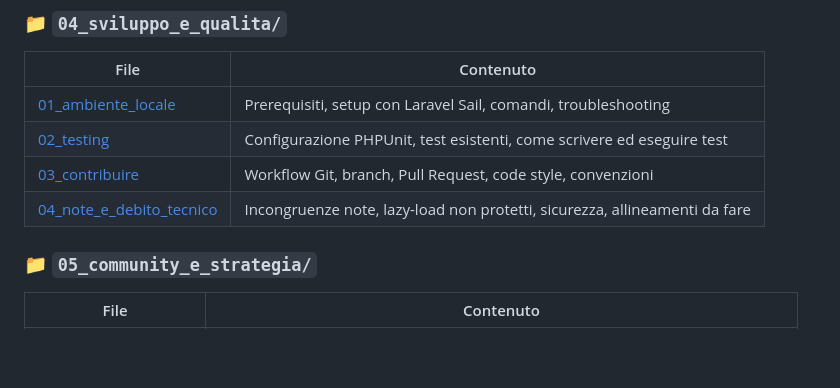
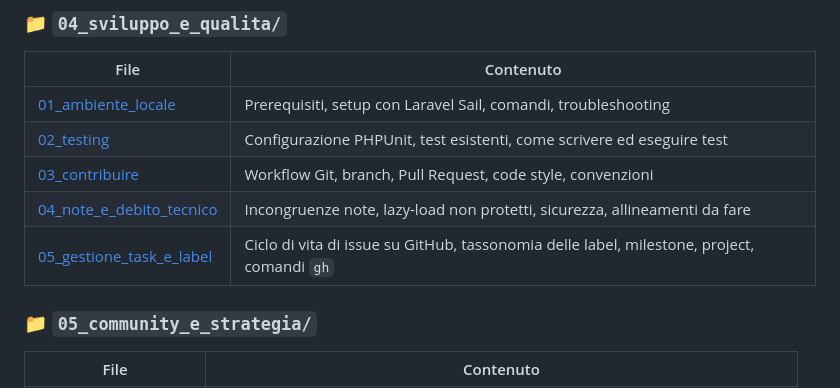
Before and after one commit to salento-dev/website, a Markdown page: docs/README.md, the part around the change. GitHub-like rendering; blank space fills up the shorter version.

```diff
--- a/docs/README.md
+++ b/docs/README.md
@@ -39,6 +39,7 @@ La documentazione è organizzata in **5 aree tematiche** (cartelle numerate). Al
 | [02_testing](./04_sviluppo_e_qualita/02_testing.md) | Configurazione PHPUnit, test esistenti, come scrivere ed eseguire test |
 | [03_contribuire](./04_sviluppo_e_qualita/03_contribuire.md) | Workflow Git, branch, Pull Request, code style, convenzioni |
 | [04_note_e_debito_tecnico](./04_sviluppo_e_qualita/04_note_e_debito_tecnico.md) | Incongruenze note, lazy-load non protetti, sicurezza, allineamenti da fare |
+| [05_gestione_task_e_label](./04_sviluppo_e_qualita/05_gestione_task_e_label.md) | Ciclo di vita di issue su GitHub, tassonomia delle label, milestone, project, comandi `gh` |
 
 ### 📁 `05_community_e_strategia/`
 | File | Contenuto |
```
Also changed, not shown: docs/04_sviluppo_e_qualita/03_contribuire.md (+2 -0 lines), docs/04_sviluppo_e_qualita/05_gestione_task_e_label.md (added, +213 -0 lines).
